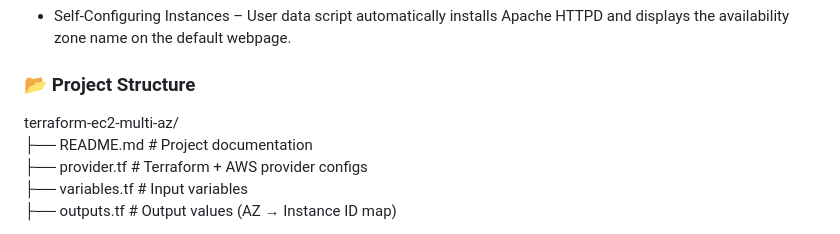
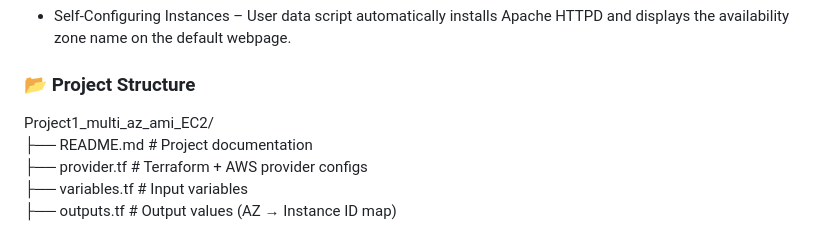
Before and after one commit to ritushinde36/terraform-projects, a Markdown page: Project1_multi_az_ami_EC2/README.md, the part around the change. GitHub-like rendering.

Commit message:
multi_az_ami_EC2

```diff
--- a/Project1_multi_az_ami_EC2/README.md
+++ b/Project1_multi_az_ami_EC2/README.md
@@ -27,7 +27,7 @@ This Terraform project automates the deployment of EC2 instances across all avai
 - Self-Configuring Instances – User data script automatically installs Apache HTTPD and displays the availability zone name on the default webpage.
 ### 📂 Project Structure
 
-terraform-ec2-multi-az/
+Project1_multi_az_ami_EC2/
 ├── README.md # Project documentation
 ├── provider.tf # Terraform + AWS provider configs
 ├── variables.tf # Input variables
```
